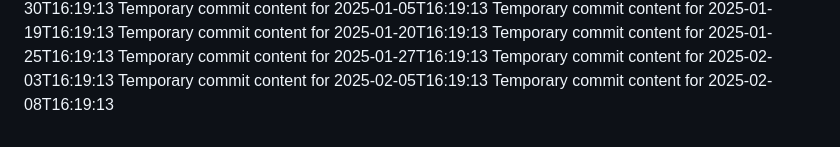
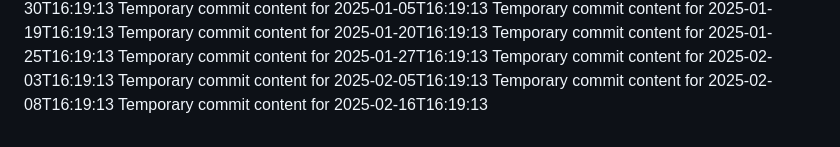
Before and after one commit to hendra12/tech-149-k, a Markdown page: report.md, the part around the change. GitHub-like rendering.

Commit message:
Updated project documentation

```diff
--- a/report.md
+++ b/report.md
@@ -85,3 +85,4 @@ Temporary commit content for 2025-01-27T16:19:13
 Temporary commit content for 2025-02-03T16:19:13
 Temporary commit content for 2025-02-05T16:19:13
 Temporary commit content for 2025-02-08T16:19:13
+Temporary commit content for 2025-02-16T16:19:13
```
